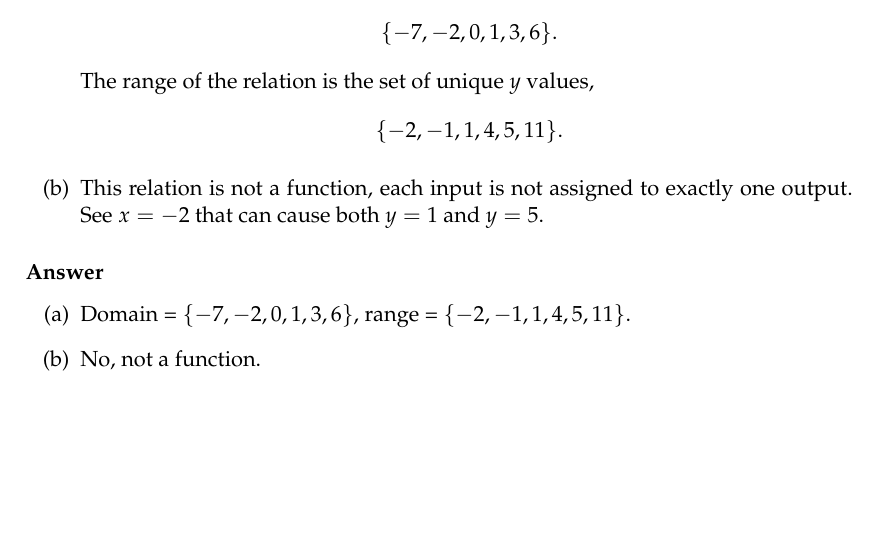
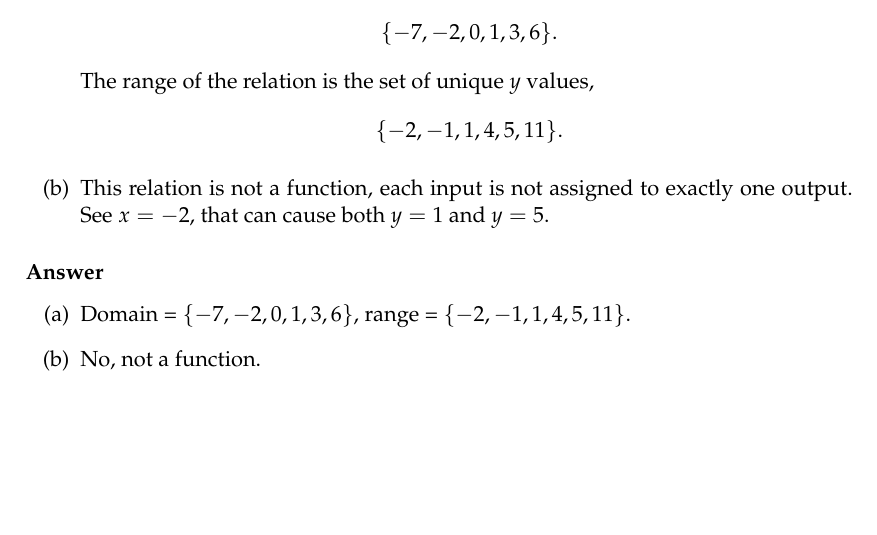
Before and after one commit to HenrikSamuelsson/reading-open-stax-calculus, a LaTeX book (calculus-volume-1/solutions-calculus-volume-1.tex): part of page 8 of 8, cut so that both start at the same text. Compiled offline with pdfLaTeX.

Commit message:
Add missing  comma.

```diff
--- a/calculus-volume-1/solutions-calculus-volume-1.tex
+++ b/calculus-volume-1/solutions-calculus-volume-1.tex
@@ -431,7 +431,7 @@ Assuming the relation in table \ref{table:exercise-1.1.6}.
     $$ \phantom{.}
     \{ -2, -1, 1, 4, 5, 11\}
     .$$
-  \item This relation is not a function, each input is not assigned to exactly one output. See $ x = -2 $ that can cause both $ y = 1 $ and $ y = 5 $.
+  \item This relation is not a function, each input is not assigned to exactly one output. See $ x = -2, $ that can cause both $ y = 1 $ and $ y = 5 $.
 \end{enumerate}
 
 \subsubsection{Answer}
```
Also changed, not shown: calculus-volume-1/solutions-calculus-volume-1.pdf.
